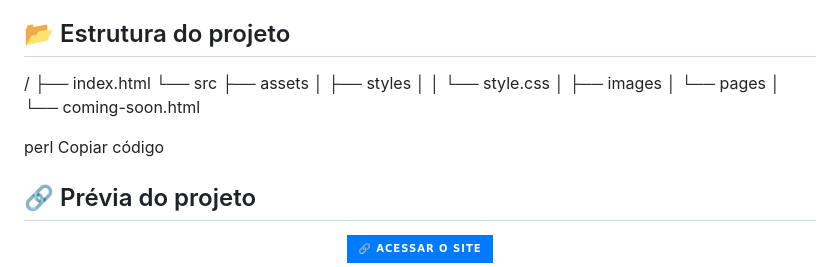
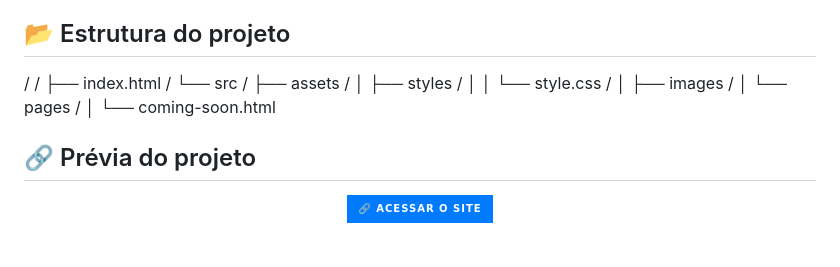
Before and after one commit to BielVereda/Site_Prefeitura, a Markdown page: README.md, the part around the change. GitHub-like rendering; badges without logos; blank space fills up the shorter version.

```diff
--- a/README.md
+++ b/README.md
@@ -20,17 +20,14 @@ Site desenvolvido para apresentar informações sobre **parcerias da Prefeitura
 
 ## 📂 Estrutura do projeto
 /
-├── index.html
-└── src
-├── assets
-│ ├── styles
-│ │ └── style.css
-│ ├── images
-│ └── pages
-│ └── coming-soon.html
-
-perl
-Copiar código
+/ ├── index.html
+/ └── src
+/ ├── assets
+/ │ ├── styles
+/ │ │ └── style.css
+/ │ ├── images
+/ │ └── pages
+/ │ └── coming-soon.html
 
 ## 🔗 Prévia do projeto
 <p align="center">
```
